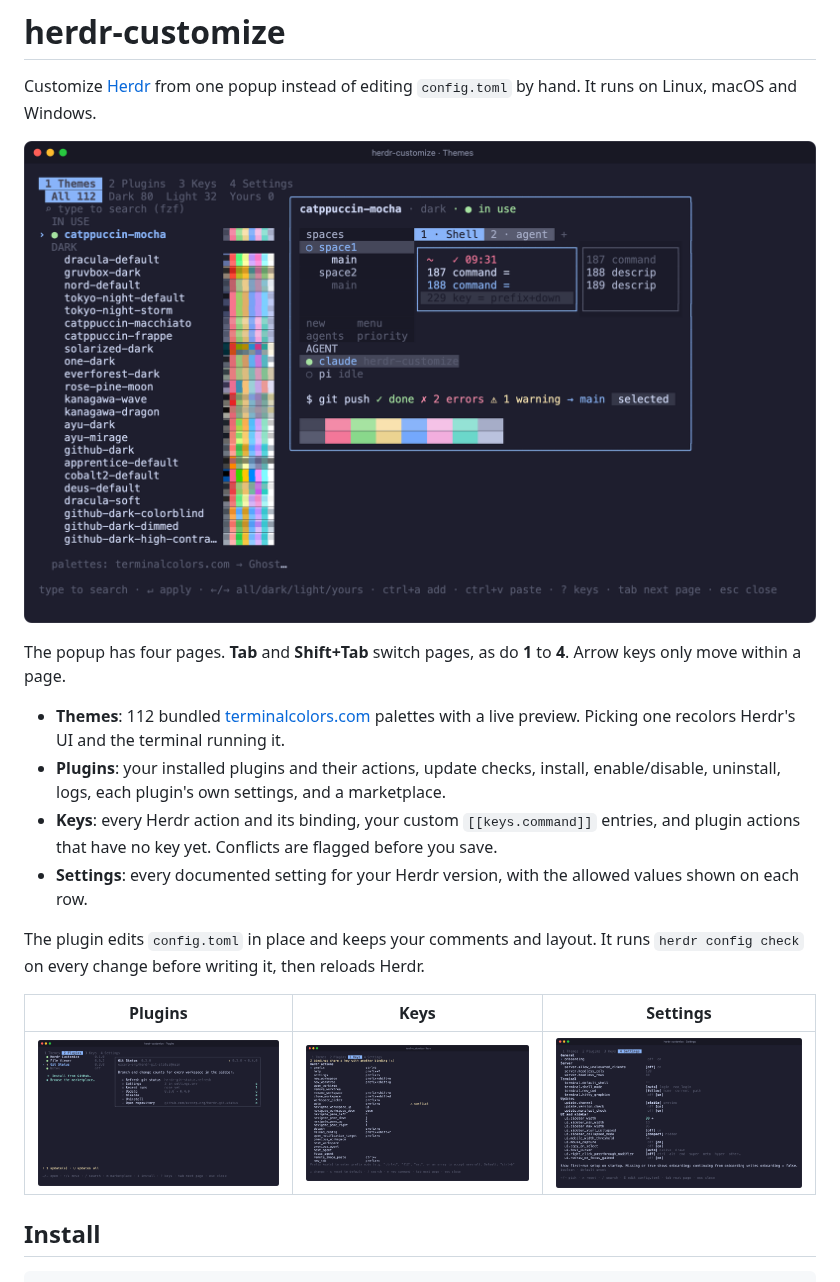
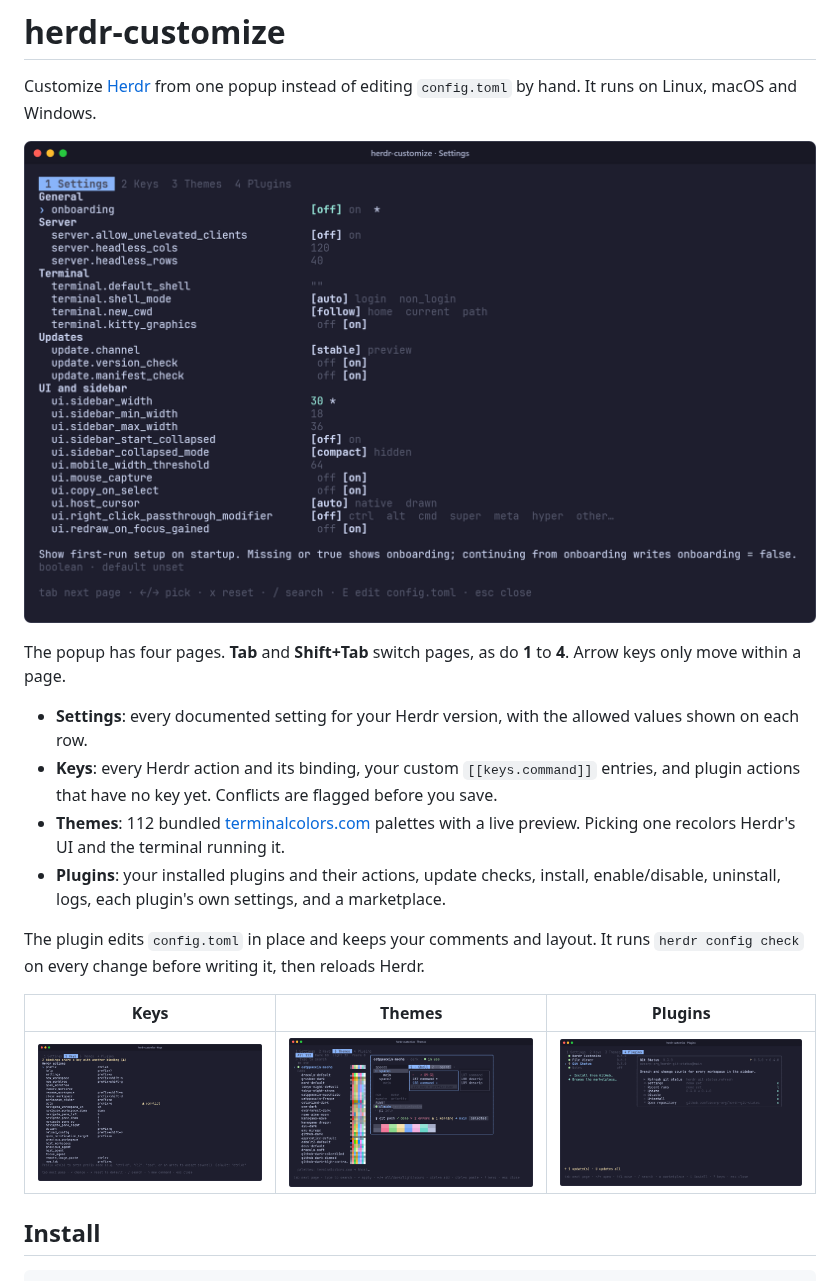
Before and after one commit to wapenshaw/herdr-customize, a Markdown page: README.md, the part around one of its changes. Drawn GitHub-style; pictures changed too: docs/screenshots/keys.png, docs/screenshots/plugins.png, docs/screenshots/settings.png.

Commit message:
docs: redo the screenshots with settings first
The hero image is now the Settings page, and the page list and the
screenshot table follow the new tab order.

```diff
--- a/README.md
+++ b/README.md
@@ -3,30 +3,30 @@
 Customize [Herdr](https://herdr.dev) from one popup instead of editing
 `config.toml` by hand. It runs on Linux, macOS and Windows.
 
-![The Themes page: bundled palettes on the left, a live preview of the selected theme on the right](docs/screenshots/themes.png)
+![The Settings page: every Herdr setting grouped by section, with the allowed values on each row](docs/screenshots/settings.png)
 
 The popup has four pages. **Tab** and **Shift+Tab** switch pages, as do
 **1** to **4**. Arrow keys only move within a page.
 
+- **Settings**: every documented setting for your Herdr version, with the
+  allowed values shown on each row.
+- **Keys**: every Herdr action and its binding, your custom
+  `[[keys.command]]` entries, and plugin actions that have no key yet.
+  Conflicts are flagged before you save.
 - **Themes**: 112 bundled [terminalcolors.com](https://terminalcolors.com)
   palettes with a live preview. Picking one recolors Herdr's UI and the
   terminal running it.
 - **Plugins**: your installed plugins and their actions, update checks,
   install, enable/disable, uninstall, logs, each plugin's own settings, and a
   marketplace.
-- **Keys**: every Herdr action and its binding, your custom
-  `[[keys.command]]` entries, and plugin actions that have no key yet.
-  Conflicts are flagged before you save.
-- **Settings**: every documented setting for your Herdr version, with the
-  allowed values shown on each row.
 
 The plugin edits `config.toml` in place and keeps your comments and layout.
 It runs `herdr config check` on every change before writing it, then reloads
 Herdr.
 
-| Plugins | Keys | Settings |
+| Keys | Themes | Plugins |
 | --- | --- | --- |
-| ![Plugins page with an update available](docs/screenshots/plugins.png) | ![Keys page flagging a conflict](docs/screenshots/keys.png) | ![Settings page with enum values on each row](docs/screenshots/settings.png) |
+| ![Keys page flagging a conflict](docs/screenshots/keys.png) | ![Themes page with a live preview of the selected palette](docs/screenshots/themes.png) | ![Plugins page with an update available](docs/screenshots/plugins.png) |
 
 ## Install
 
```
Also changed, not shown: other parts of README.md (+1 -1 lines).
